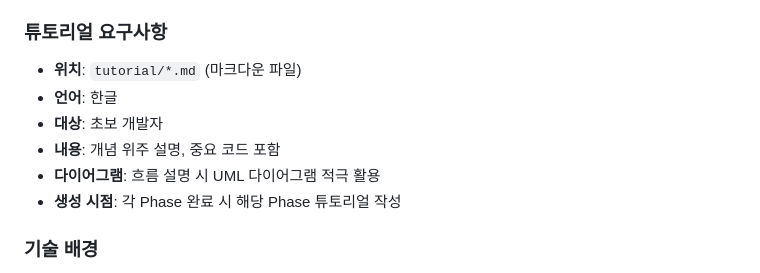
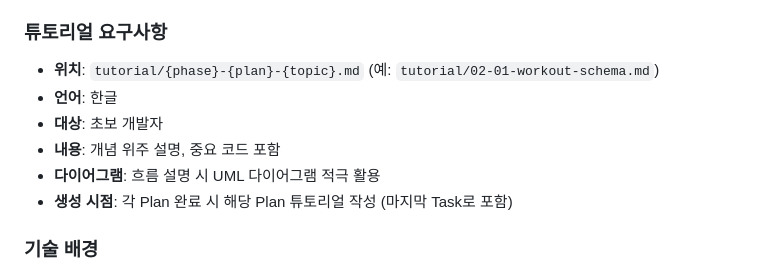
Before and after one commit to ohama/rollbook, a Markdown page: .planning/PROJECT.md, the part around the change. Rendered like a GitHub page.

```diff
--- a/.planning/PROJECT.md
+++ b/.planning/PROJECT.md
@@ -49,12 +49,12 @@
 
 ### 튜토리얼 요구사항
 
-- **위치**: `tutorial/*.md` (마크다운 파일)
+- **위치**: `tutorial/{phase}-{plan}-{topic}.md` (예: `tutorial/02-01-workout-schema.md`)
 - **언어**: 한글
 - **대상**: 초보 개발자
 - **내용**: 개념 위주 설명, 중요 코드 포함
 - **다이어그램**: 흐름 설명 시 UML 다이어그램 적극 활용
-- **생성 시점**: 각 Phase 완료 시 해당 Phase 튜토리얼 작성
+- **생성 시점**: 각 Plan 완료 시 해당 Plan 튜토리얼 작성 (마지막 Task로 포함)
 
 ### 기술 배경
 
```
Also changed, not shown: .planning/REQUIREMENTS.md (+1 -1 lines), .planning/ROADMAP.md (+4 -4 lines).
